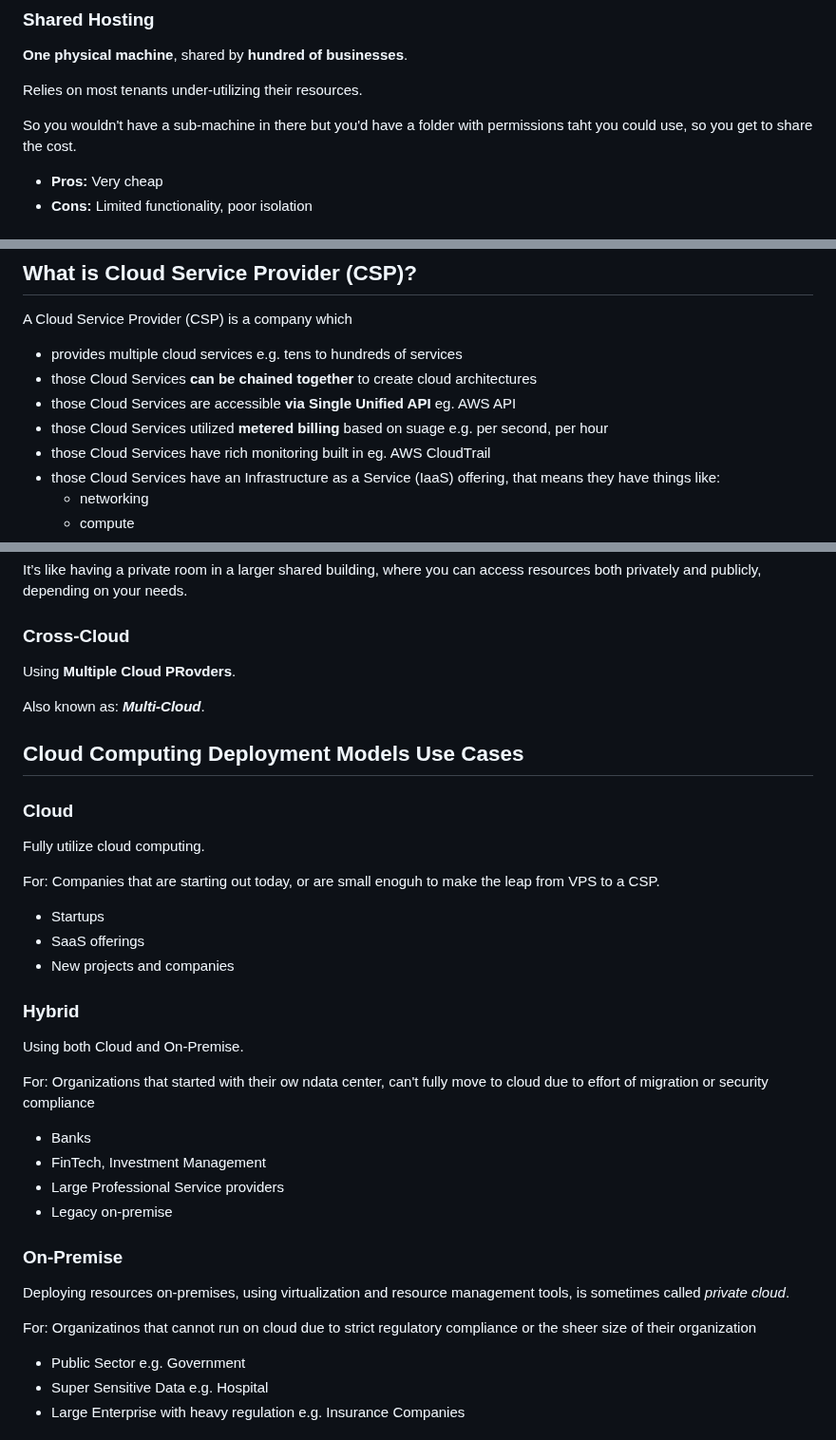
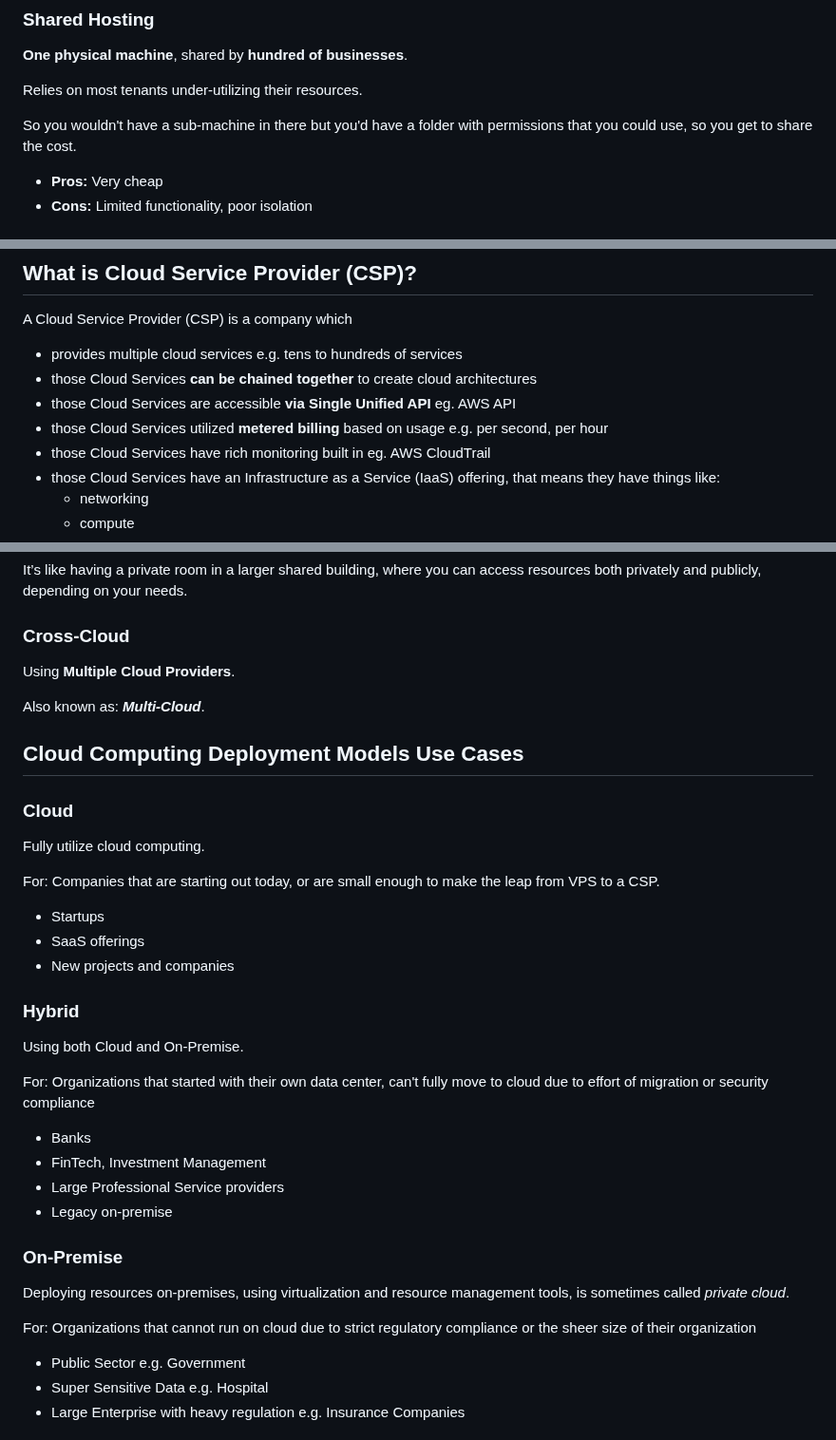
Before and after one commit to phuongwj/my-notes, a Markdown page: ccp-module/day-1.md, 3 parts joined by grey strips. Shown at 95% size. Drawn GitHub-style.

```diff
--- a/ccp-module/day-1.md
+++ b/ccp-module/day-1.md
@@ -54,7 +54,7 @@ Runs multiple web-apps/sites.
 
 Relies on most tenants under-utilizing their resources.
 
-So you wouldn't have a sub-machine in there but you'd have a folder with permissions taht you could use, so you get to share the cost.
+So you wouldn't have a sub-machine in there but you'd have a folder with permissions that you could use, so you get to share the cost.
 - **Pros:** Very cheap
 - **Cons:** Limited functionality, poor isolation
 
@@ -82,7 +82,7 @@ A Cloud Service Provider (CSP) is a company which
 - provides multiple cloud services e.g. tens to hundreds of services
 - those Cloud Services **can be chained together** to create cloud architectures
 - those Cloud Services are accessible **via Single Unified API** eg. AWS API
-- those Cloud Services utilized **metered billing** based on suage e.g. per second, per hour
+- those Cloud Services utilized **metered billing** based on usage e.g. per second, per hour
 - those Cloud Services have rich monitoring built in eg. AWS CloudTrail
 - those Cloud Services have an Infrastructure as a Service (IaaS) offering, that means they have things like:
   + networking
@@ -297,7 +297,7 @@ Using both **On-Premise** and a **Cloud Service Provider**
 It’s like having a private room in a larger shared building, where you can access resources both privately and publicly, depending on your needs.
 
 ### Cross-Cloud
-Using **Multiple Cloud PRovders**.
+Using **Multiple Cloud Providers**.
 
 Also known as: ***Multi-Cloud***.
 
@@ -309,7 +309,7 @@ Also known as: ***Multi-Cloud***.
 
 Fully utilize cloud computing.
 
-For: Companies that are starting out today, or are small enoguh to make the leap from VPS to a CSP.
+For: Companies that are starting out today, or are small enough to make the leap from VPS to a CSP.
 - Startups
 - SaaS offerings
 - New projects and companies
@@ -318,7 +318,7 @@ For: Companies that are starting out today, or are small enoguh to make the leap
 
 Using both Cloud and On-Premise.
 
-For: Organizations that started with their ow ndata center, can't fully move to cloud due to effort of migration or security compliance
+For: Organizations that started with their own data center, can't fully move to cloud due to effort of migration or security compliance
 - Banks
 - FinTech, Investment Management
 - Large Professional Service providers
@@ -328,7 +328,7 @@ For: Organizations that started with their ow ndata center, can't fully move to
 
 Deploying resources on-premises, using virtualization and resource management tools, is sometimes called *private cloud*.
 
-For: Organizatinos that cannot run on cloud due to strict regulatory compliance or the sheer size of their organization
+For: Organizations that cannot run on cloud due to strict regulatory compliance or the sheer size of their organization
 - Public Sector e.g. Government
 - Super Sensitive Data e.g. Hospital
 - Large Enterprise with heavy regulation e.g. Insurance Companies
```
Also changed, not shown: other parts of ccp-module/day-1.md (+5 -5 lines).
